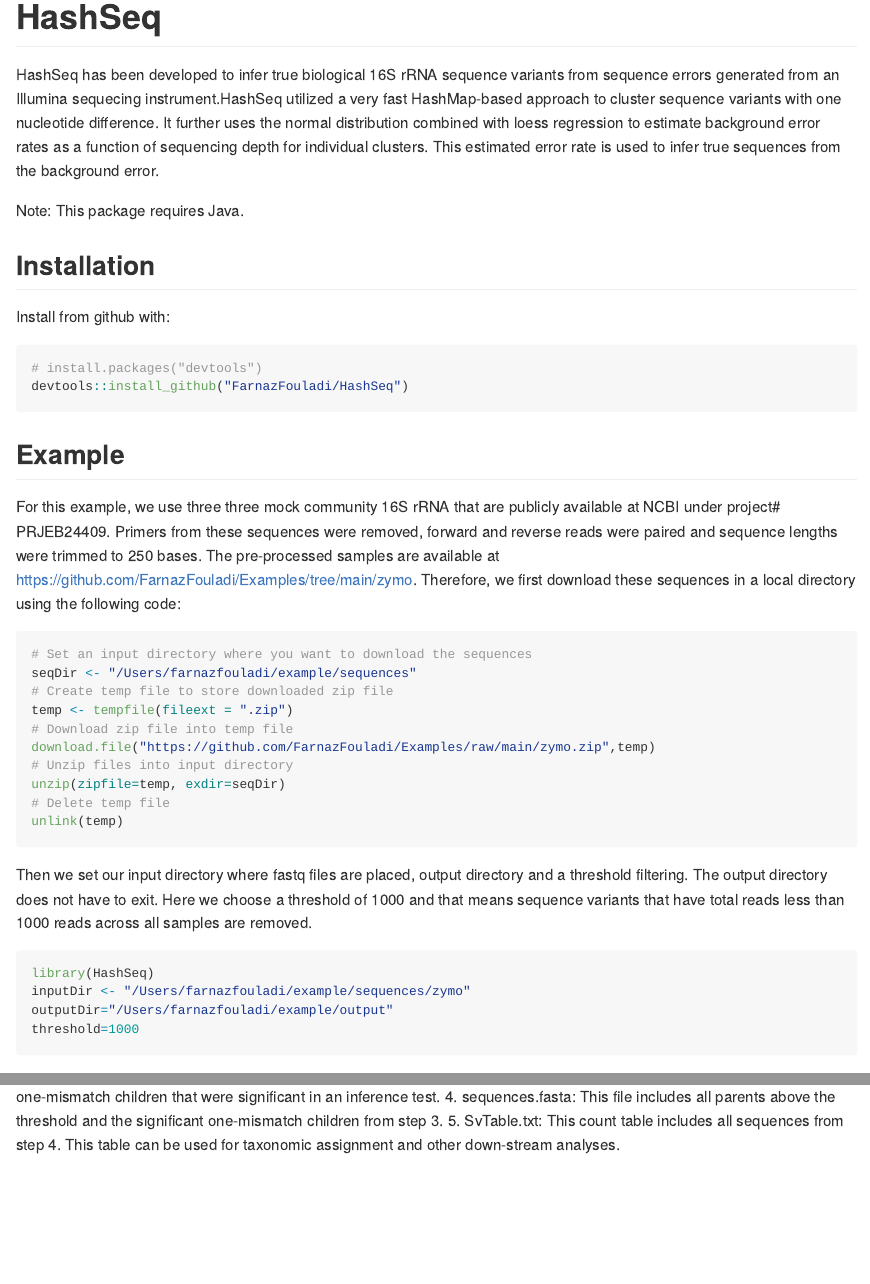
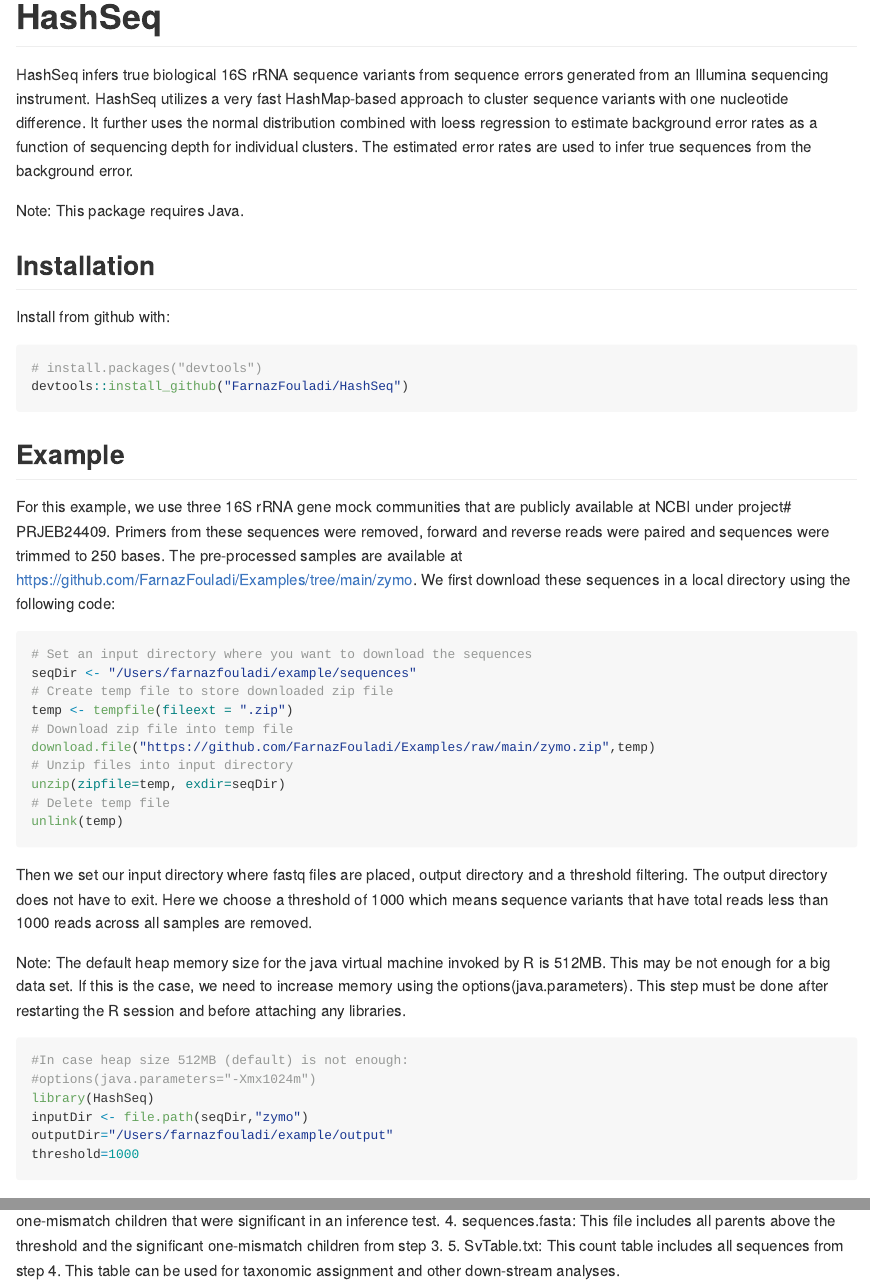
Before and after one commit to FarnazFouladi/HashSeq, an R Markdown document (README.Rmd): the page in a window 1100 px wide, from its top, and a second part further down, joined at a grey line. The pictures show the output file README.md that the author committed with the source, drawn offline in the style of GitHub; long lines of code are wrapped.

Commit message:
update readme

````diff
--- a/README.Rmd
+++ b/README.Rmd
@@ -18,7 +18,7 @@ knitr::opts_chunk$set(
 <!-- badges: start -->
 <!-- badges: end -->
 
-HashSeq has been developed to infer true biological 16S rRNA sequence variants from sequence errors generated from an Illumina sequecing instrument.HashSeq utilized a very fast HashMap-based approach to cluster sequence variants with one nucleotide difference. It further uses the normal distribution combined with loess regression to estimate background error rates as a function of sequencing depth for individual clusters. This estimated error rate is used to infer true sequences from the background error.
+HashSeq infers true biological 16S rRNA sequence variants from sequence errors generated from an Illumina sequencing instrument. HashSeq utilizes a very fast HashMap-based approach to cluster sequence variants with one nucleotide difference. It further uses the normal distribution combined with loess regression to estimate background error rates as a function of sequencing depth for individual clusters. The estimated error rates are used to infer true sequences from the background error.
 
 Note: This package requires Java.
 
@@ -33,7 +33,7 @@ devtools::install_github("FarnazFouladi/HashSeq")
 ```
 ## Example
 
-For this example, we use three three mock community 16S rRNA that are publicly available at NCBI under project# PRJEB24409. Primers from these sequences were removed, forward and reverse reads were paired and sequence lengths were trimmed to 250 bases. The pre-processed samples are available at https://github.com/FarnazFouladi/Examples/tree/main/zymo. Therefore, we first download these sequences in a local directory using the following code:
+For this example, we use three 16S rRNA gene mock communities  that are publicly available at NCBI under project# PRJEB24409. Primers from these sequences were removed, forward and reverse reads were paired and sequences were trimmed to 250 bases. The pre-processed samples are available at https://github.com/FarnazFouladi/Examples/tree/main/zymo. We first download these sequences in a local directory using the following code:
 
 ```{r}
 # Set an input directory where you want to download the sequences
@@ -48,11 +48,15 @@ unzip(zipfile=temp, exdir=seqDir)
 unlink(temp)
 ```
 
-Then we set our input directory where fastq files are placed, output directory and a threshold filtering. The output directory does not have to exit. Here we choose a threshold of 1000 and that means sequence variants that have total reads less than 1000 reads across all samples are removed.
+Then we set our input directory where fastq files are placed, output directory and a threshold filtering. The output directory does not have to exit. Here we choose a threshold of 1000 which means sequence variants that have total reads less than 1000 reads across all samples are removed.
+
+Note: The default heap memory size for the java virtual machine invoked by R is 512MB. This may be not enough for a big data set. If this is the case, we need to increase memory using the options(java.parameters). This step must be done after restarting the R session and before attaching any libraries.
 
 ```{r example}
+#In case heap size 512MB (default) is not enough:
+#options(java.parameters="-Xmx1024m")
 library(HashSeq)
-inputDir <- "/Users/farnazfouladi/example/sequences/zymo"
+inputDir <- file.path(seqDir,"zymo")
 outputDir="/Users/farnazfouladi/example/output"
 threshold=1000
 ```
````
Also changed, not shown: README.md, README.Rmd (6 more changed lines).
